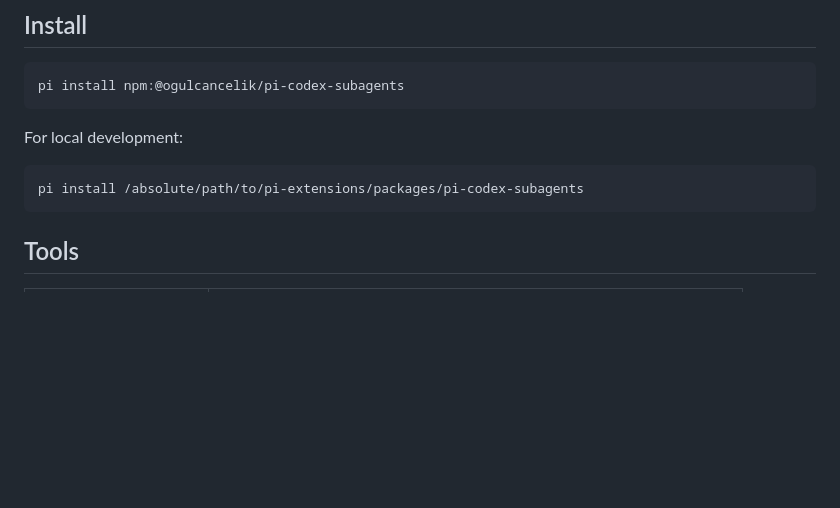
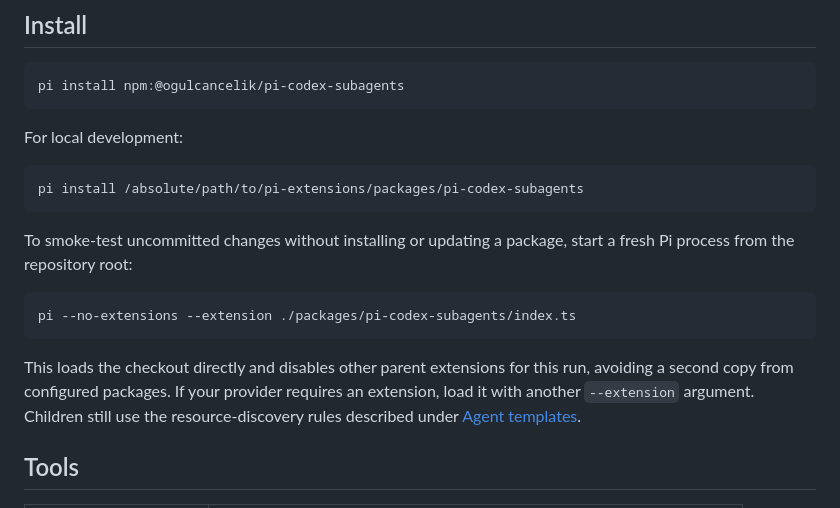
Before and after one commit to jyn514/dotfiles, a Markdown page: tools/pi-codex-subagents/README.md, the part around the change. Drawn GitHub-style; blank space fills up the shorter version.

Commit message:
Document running subagent smoke tests from the checkout

````diff
--- a/tools/pi-codex-subagents/README.md
+++ b/tools/pi-codex-subagents/README.md
@@ -16,6 +16,16 @@ For local development:
 ```bash
 pi install /absolute/path/to/pi-extensions/packages/pi-codex-subagents
 ```
+
+To smoke-test uncommitted changes without installing or updating a package, start a fresh Pi process from the repository root:
+
+```sh
+pi --no-extensions --extension ./packages/pi-codex-subagents/index.ts
+```
+
+This loads the checkout directly and disables other parent extensions for this run, avoiding a second copy from configured packages.
+If your provider requires an extension, load it with another `--extension` argument.
+Children still use the resource-discovery rules described under [Agent templates](#agent-templates).
 
 ## Tools
 
````
